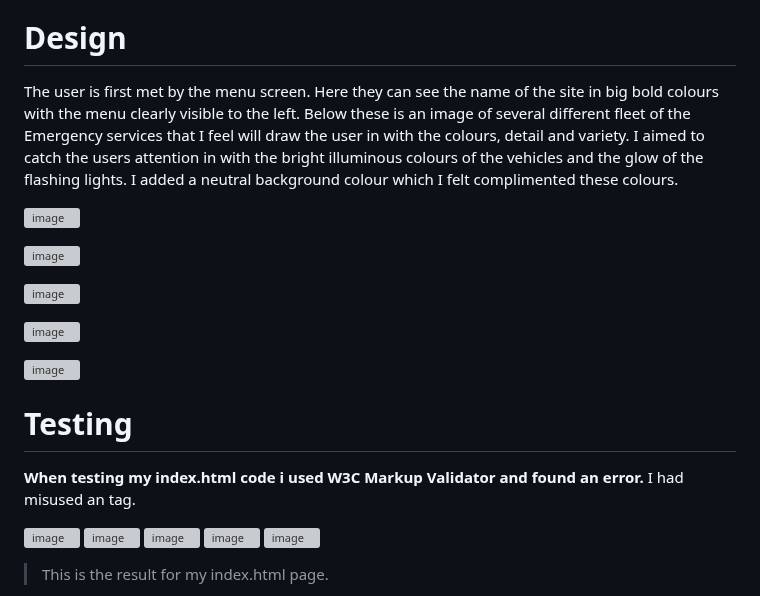
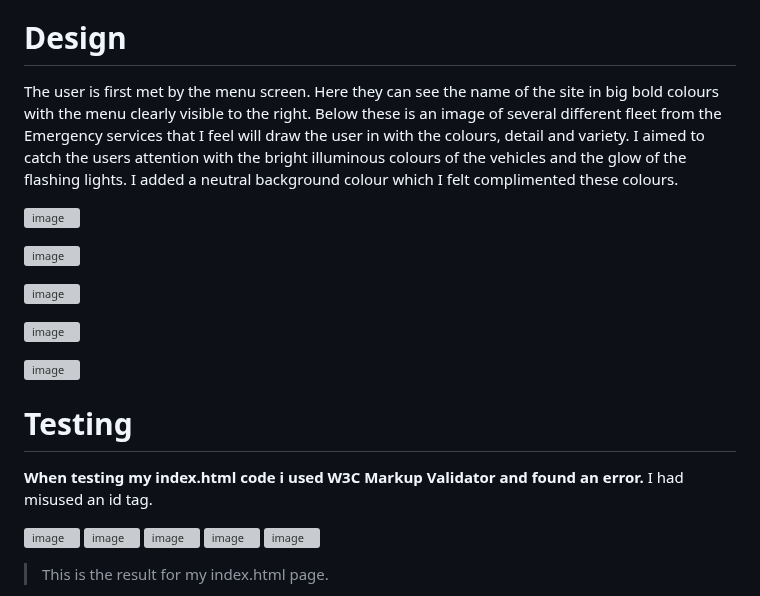
Before and after one commit to hughes84/ambust, a Markdown page: README.md, the part around the change. GitHub-like rendering; grey boxes are pictures that could not be loaded.

```diff
--- a/README.md
+++ b/README.md
@@ -40,7 +40,7 @@ VS Code my main platform used to code while utilizing the terminal to commit and
 
 # Design
 
-The user is first met by the menu screen. Here they can see the name of the site in big bold colours with the menu clearly visible to the left. Below these is an image of several different fleet of the Emergency services that I feel will draw the user in with the colours, detail and variety. I aimed to catch the users attention in with the bright illuminous colours of the vehicles and the glow of the flashing lights. I added a neutral background colour which I felt complimented these colours.
+The user is first met by the menu screen. Here they can see the name of the site in big bold colours with the menu clearly visible to the right. Below these is an image of several different fleet from the Emergency services that I feel will draw the user in with the colours, detail and variety. I aimed to catch the users attention with the bright illuminous colours of the vehicles and the glow of the flashing lights. I added a neutral background colour which I felt complimented these colours.
 
 
 ![image](https://github.com/hughes84/ambust/assets/134289376/0a9dfc60-5be5-4c18-aed7-3d3133b256bd)
@@ -63,7 +63,7 @@ The user is first met by the menu screen. Here they can see the name of the site
 # Testing
 
 **When testing my index.html code i used W3C Markup Validator and found an error.**
-I had misused an <id> tag.
+I had misused an id tag.
 
 
 ![image](https://github.com/hughes84/ambust/assets/134289376/7f97e165-32d3-438f-81fc-d0aa154ec255)
```
